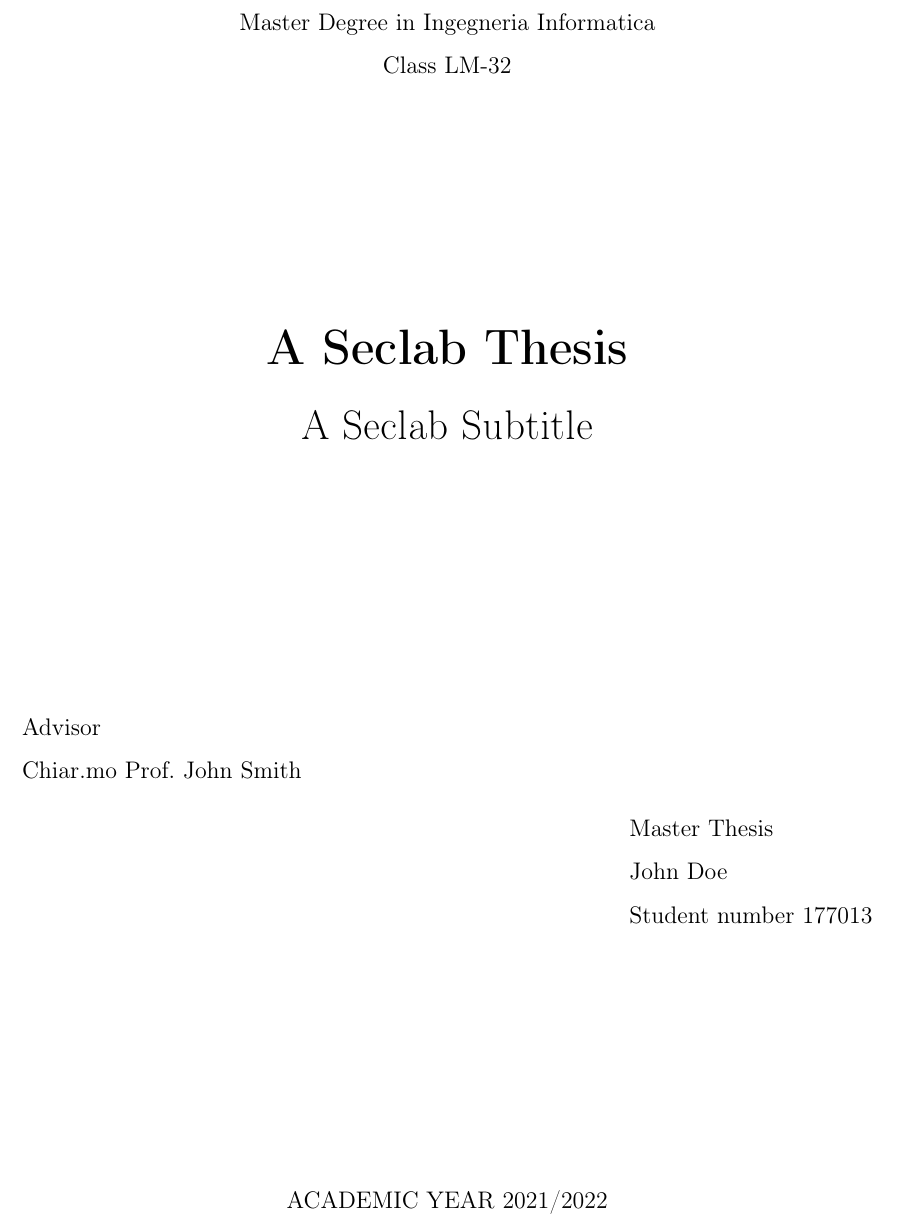
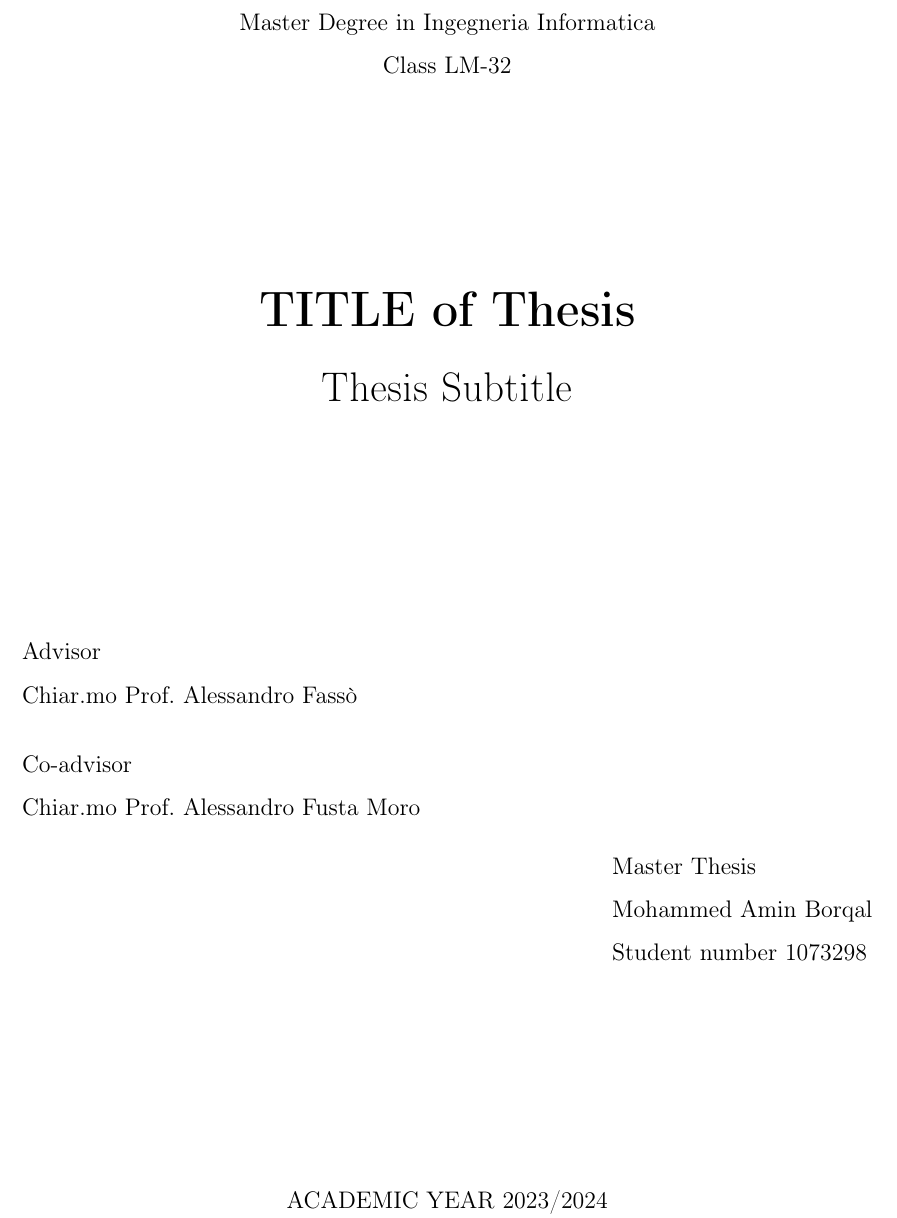
Before and after one commit to aminb00/IEDD, a LaTeX thesis (LateXBorqal-master/main.tex): part of page 1 of 11, cut so that both start at the same text. Compiled offline with pdfLaTeX.

```diff
--- a/LateXBorqal-master/main.tex
+++ b/LateXBorqal-master/main.tex
@@ -1,11 +1,14 @@
 \documentclass[english,master]{unibg}
 
-\title{A Seclab Thesis}
-\subtitle{A Seclab Subtitle}
-\advisor{Chiar.mo Prof.~John Smith}
-% \coadvisor{Chiar.mo Prof.~Ed Smith}
+\title{TITLE of Thesis}
+\subtitle{Thesis Subtitle}
+\advisor{Chiar.mo Prof.~Alessandro Fassò}
+\coadvisor{Chiar.mo Prof.~Alessandro Fusta Moro}
 
 \department{Ingegneria Gestionale, dell'Informazione e della Produzione}
 \course{Ingegneria Informatica}
 \class{LM-32}
 
+\author{Mohammed Amin Borqal}
+\studentid{1073298}
+\academicyear{2023/2024}
```
Also changed, not shown: LateXBorqal-master/main.tex (3 more changed lines), 4 other files.
